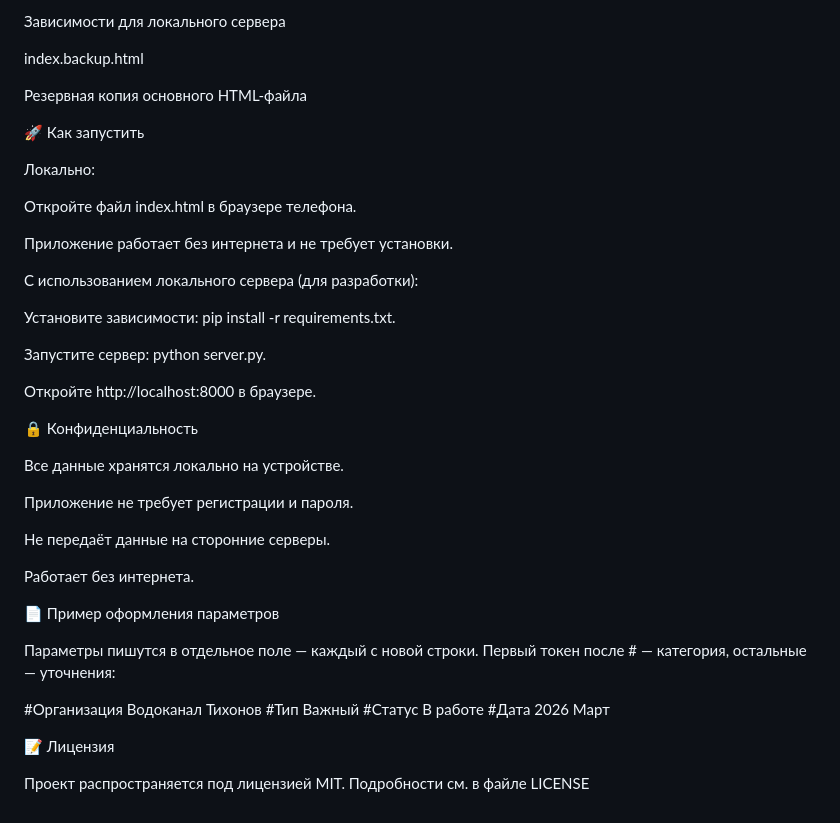
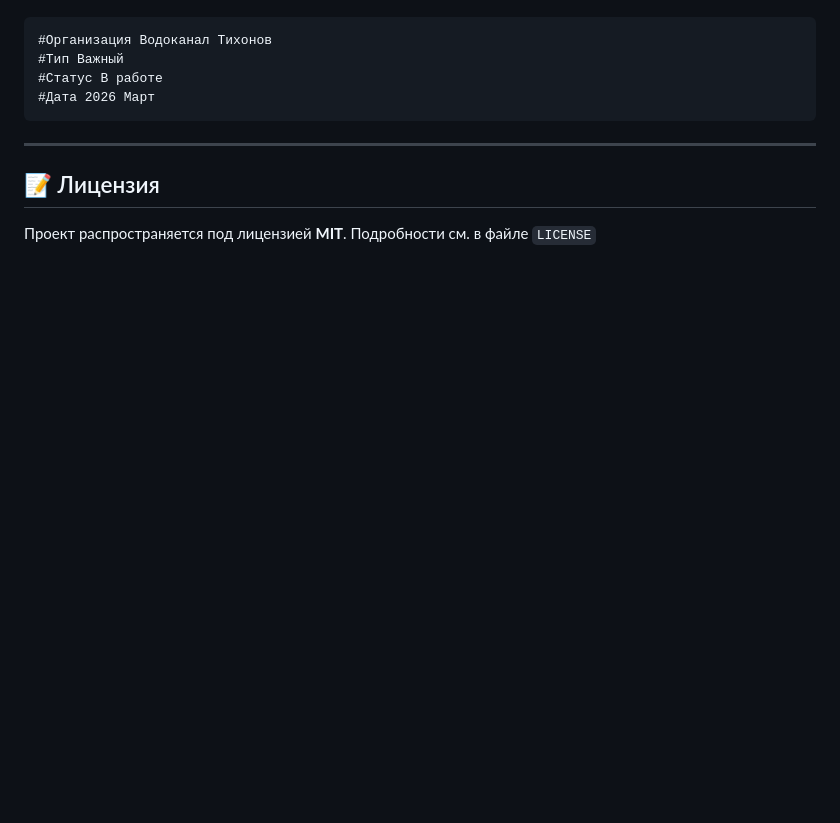
Before and after one commit to AlexTihonow/Procurement-Planning-Program, a Markdown page: README.md, the part around one of its changes. GitHub-like rendering; blank space fills up the shorter version.

````diff
--- a/README.md
+++ b/README.md
@@ -261,88 +93,12 @@ requirements.txt
-Зависимости для локального сервера
-
-
-
-
-
-index.backup.html
-
-
-
-Резервная копия основного HTML-файла
-
-
-
-🚀 Как запустить
-
-
-
-
-
-Локально:
-
-
-
-
-
-Откройте файл index.html в браузере телефона.
-
-
-
-Приложение работает без интернета и не требует установки.
-
-
-
-С использованием локального сервера (для разработки):
-
-
-
-
-
-Установите зависимости: pip install -r requirements.txt.
-
-
-
-Запустите сервер: python server.py.
-
-
-
-Откройте http://localhost:8000 в браузере.
-
-
-
-🔒 Конфиденциальность
-
-
-
-
-
-Все данные хранятся локально на устройстве.
-
-
-
-Приложение не требует регистрации и пароля.
-
-
-
-Не передаёт данные на сторонние серверы.
-
-
-
-Работает без интернета.
-
-
-
-📄 Пример оформления параметров
-
-Параметры пишутся в отдельное поле — каждый с новой строки. Первый токен после # — категория, остальные — уточнения:
-
+```plaintext
 #Организация Водоканал Тихонов
 #Тип Важный
 #Статус В работе
 #Дата 2026 Март
+```
 
+---
 
+## 📝 Лицензия
 
-📝 Лицензия
-
-Проект распространяется под лицензией MIT. Подробности см. в файле LICENSE
+Проект распространяется под лицензией **MIT**. Подробности см. в файле `LICENSE`
````
Also changed, not shown: other parts of README.md (+74 -242 lines).
